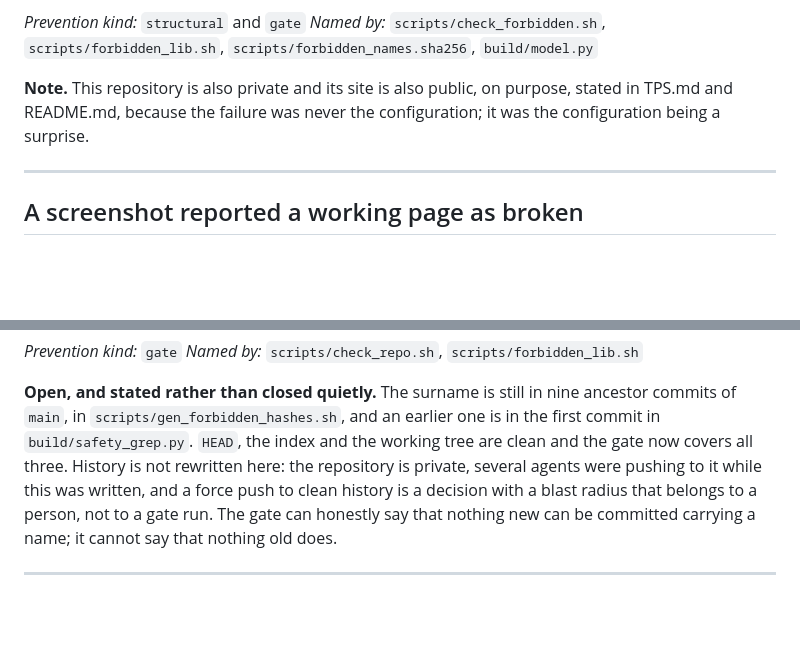
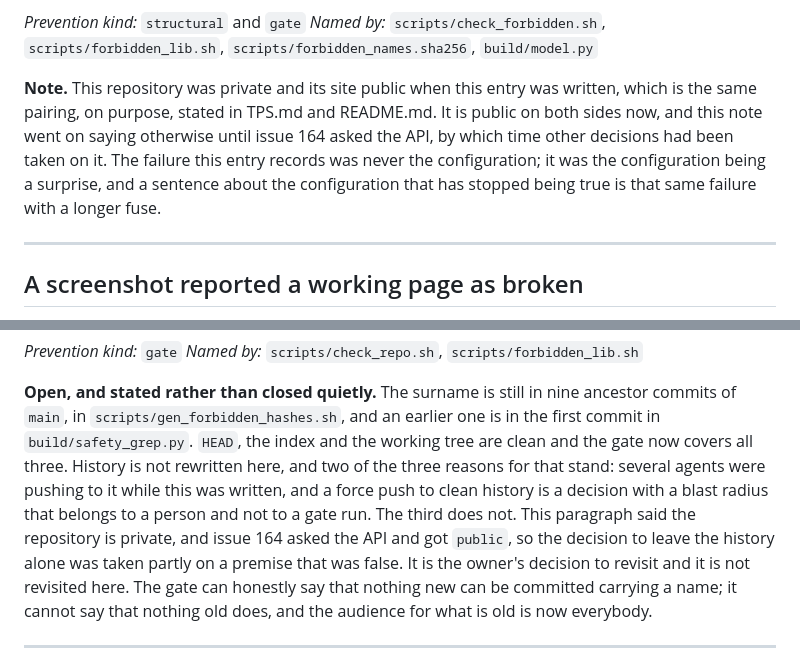
Before and after one commit to jcherranz/zrive-model-toy, a Markdown page: HANSEI.md, 2 parts joined by grey strips. Drawn GitHub-style; blank space fills up the shorter version.

```diff
--- a/HANSEI.md
+++ b/HANSEI.md
@@ -73,9 +73,12 @@ same way to compare.
 *Named by:* `scripts/check_forbidden.sh`, `scripts/forbidden_lib.sh`,
 `scripts/forbidden_names.sha256`, `build/model.py`
 
-**Note.** This repository is also private and its site is also public, on purpose, stated in
-TPS.md and README.md, because the failure was never the configuration; it was the configuration
-being a surprise.
+**Note.** This repository was private and its site public when this entry was written, which is
+the same pairing, on purpose, stated in TPS.md and README.md. It is public on both sides now, and
+this note went on saying otherwise until issue 164 asked the API, by which time other decisions
+had been taken on it. The failure this entry records was never the configuration; it was the
+configuration being a surprise, and a sentence about the configuration that has stopped being
+true is that same failure with a longer fuse.
 
 ---
 
@@ -290,10 +293,14 @@ identical from outside.
 **Open, and stated rather than closed quietly.** The surname is still in nine ancestor commits of
 `main`, in `scripts/gen_forbidden_hashes.sh`, and an earlier one is in the first commit in
 `build/safety_grep.py`. `HEAD`, the index and the working tree are clean and the gate now covers
-all three. History is not rewritten here: the repository is private, several agents were pushing
-to it while this was written, and a force push to clean history is a decision with a blast radius
-that belongs to a person, not to a gate run. The gate can honestly say that nothing new can be
-committed carrying a name; it cannot say that nothing old does.
+all three. History is not rewritten here, and two of the three reasons for that stand: several
+agents were pushing to it while this was written, and a force push to clean history is a decision
+with a blast radius that belongs to a person and not to a gate run. The third does not. This
+paragraph said the repository is private, and issue 164 asked the API and got `public`, so the
+decision to leave the history alone was taken partly on a premise that was false. It is the
+owner's decision to revisit and it is not revisited here. The gate can honestly say that nothing
+new can be committed carrying a name; it cannot say that nothing old does, and the audience for
+what is old is now everybody.
 
 ---
 
```
Also changed, not shown: README.md (+38 -5 lines), TPS.md (+5 -3 lines).
